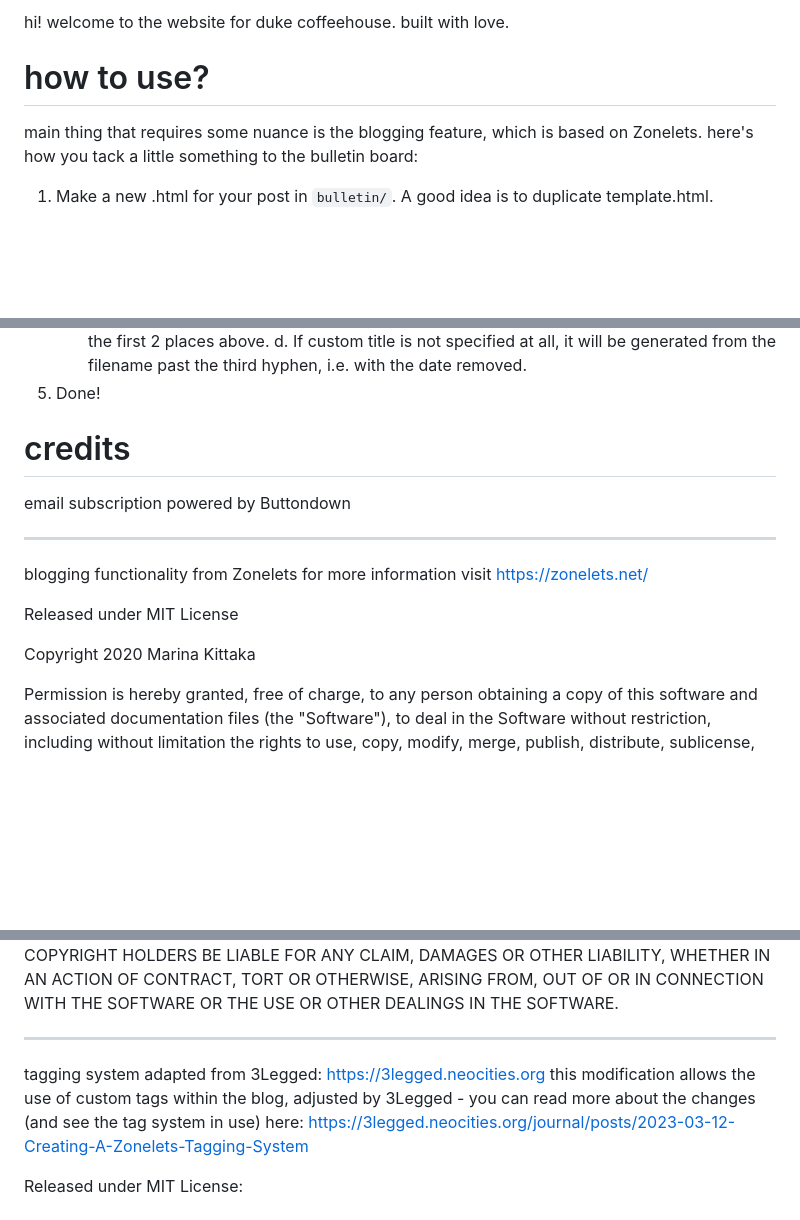
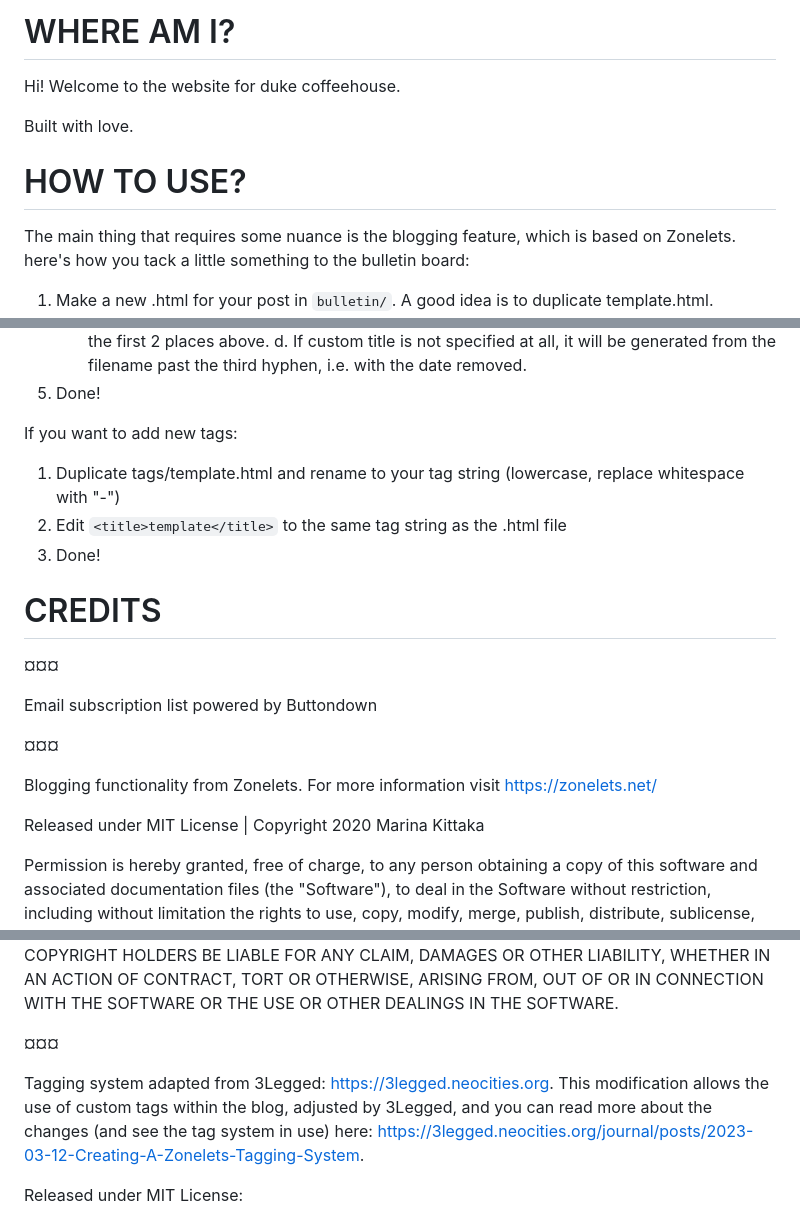
Before and after one commit to ge0-kb/whaus, a Markdown page: README.md, 3 parts joined by grey strips. GitHub-like rendering; blank space fills up the shorter version.

Commit message:
docs: updated README

```diff
--- a/README.md
+++ b/README.md
@@ -1,9 +1,12 @@
-hi! welcome to the website for duke coffeehouse.
-built with love.
+# WHERE AM I?
 
-# how to use?
+Hi! Welcome to the website for duke coffeehouse.
 
-main thing that requires some nuance is the blogging feature, which is based on Zonelets. here's how you tack a little something to the bulletin board:
+Built with love.
+
+# HOW TO USE?
+
+The main thing that requires some nuance is the blogging feature, which is based on Zonelets. here's how you tack a little something to the bulletin board:
 
 1. Make a new .html for your post in `bulletin/`. A good idea is to duplicate template.html.
 2. Rename it, changing the date and title without removing any hyphens. YYYY-MM-DD format!
@@ -18,18 +21,23 @@ main thing that requires some nuance is the blogging feature, which is based on
   d. If custom title is not specified at all, it will be generated from the filename past the third hyphen, i.e. with the date removed.
 5. Done!
 
-# credits
+If you want to add new tags:
 
-email subscription powered by Buttondown
+1. Duplicate tags/template.html and rename to your tag string (lowercase, replace whitespace with "-")
+2. Edit `<title>template</title>` to the same tag string as the .html file
+3. Done!
 
-***
+# CREDITS
 
-blogging functionality from Zonelets
-for more information visit https://zonelets.net/
+¤¤¤
 
-Released under MIT License
+Email subscription list powered by Buttondown
 
-Copyright 2020 Marina Kittaka
+¤¤¤
+
+Blogging functionality from Zonelets. For more information visit https://zonelets.net/
+
+Released under MIT License | Copyright 2020 Marina Kittaka
 
 Permission is hereby granted, free of charge, to any person obtaining a copy of this software and associated documentation files (the "Software"), to deal in the Software without restriction, including without limitation the rights to use, copy, modify, merge, publish, distribute, sublicense, and/or sell copies of the Software, and to permit persons to whom the Software is furnished to do so, subject to the following conditions:
 
@@ -37,10 +45,9 @@ The above copyright notice and this permission notice shall be included in all c
 
 THE SOFTWARE IS PROVIDED "AS IS", WITHOUT WARRANTY OF ANY KIND, EXPRESS OR IMPLIED, INCLUDING BUT NOT LIMITED TO THE WARRANTIES OF MERCHANTABILITY, FITNESS FOR A PARTICULAR PURPOSE AND NONINFRINGEMENT. IN NO EVENT SHALL THE AUTHORS OR COPYRIGHT HOLDERS BE LIABLE FOR ANY CLAIM, DAMAGES OR OTHER LIABILITY, WHETHER IN AN ACTION OF CONTRACT, TORT OR OTHERWISE, ARISING FROM, OUT OF OR IN CONNECTION WITH THE SOFTWARE OR THE USE OR OTHER DEALINGS IN THE SOFTWARE.
 
-***
+¤¤¤
 
-tagging system adapted from 3Legged: https://3legged.neocities.org
-this modification allows the use of custom tags within the blog, adjusted by 3Legged - you can read more about the changes (and see the tag system in use) here: https://3legged.neocities.org/journal/posts/2023-03-12-Creating-A-Zonelets-Tagging-System
+Tagging system adapted from 3Legged: https://3legged.neocities.org. This modification allows the use of custom tags within the blog, adjusted by 3Legged, and you can read more about the changes (and see the tag system in use) here: https://3legged.neocities.org/journal/posts/2023-03-12-Creating-A-Zonelets-Tagging-System.
 
 Released under MIT License:
 
```
